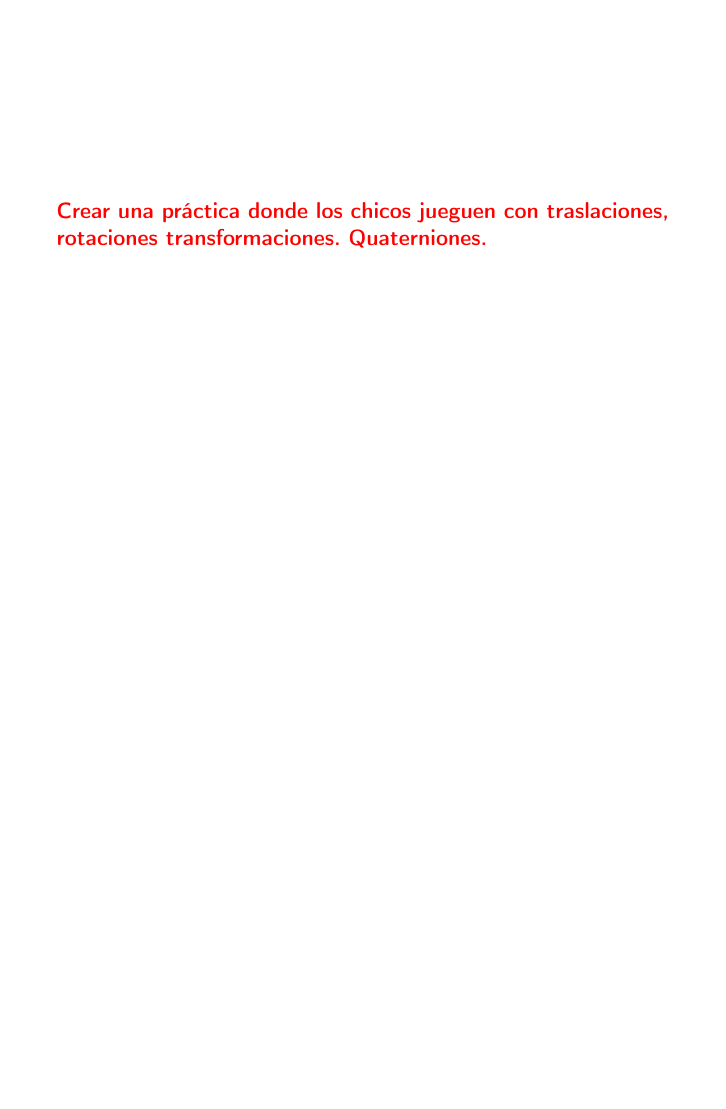
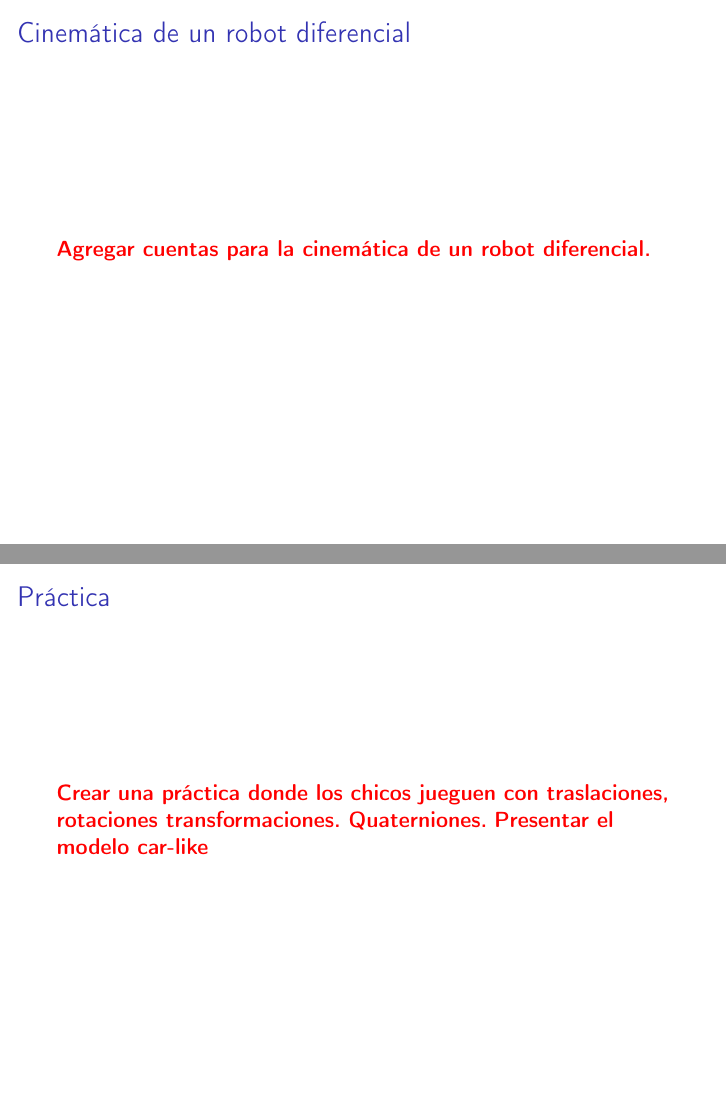
Before and after one commit to taihup/material-robotica-movil-rosario, LaTeX slides (teoricas/teorica_02/slides.tex, which reads teoricas/teorica_02/src/kinematics.tex): page 26 of 26 before the commit and pages 26 and 27 of 27 after it, the two joined at a grey line, the shorter picture padded with empty space. Compiled offline with pdfLaTeX; an older LaTeX class or package is replaced by its successor.

Commit message:
Add some notes

```diff
--- a/teoricas/teorica_02/src/kinematics.tex
+++ b/teoricas/teorica_02/src/kinematics.tex
@@ -242,5 +242,13 @@ Ejemplo un vector de rotación con una magnitud de $\dfrac{\pi}{2}$ apuntando en
 \end{frame}
 
 \begin{frame}
+    \frametitle{Cinemática de un robot diferencial}
+    \TODO{Agregar cuentas para la cinemática de un robot diferencial.}
+\end{frame}
+
+
+\begin{frame}
+    \frametitle{Práctica}
     \TODO{Crear una práctica donde los chicos jueguen con traslaciones, rotaciones transformaciones. Quaterniones.}
+    \TODO{Presentar el modelo car-like}
 \end{frame}
```
